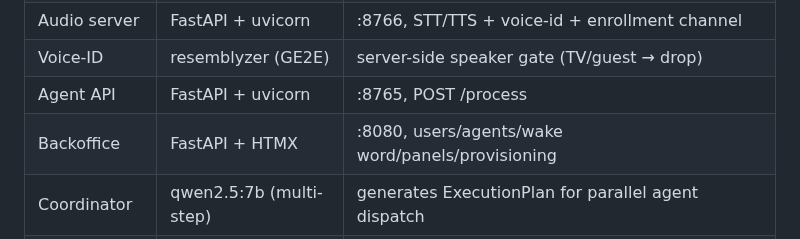
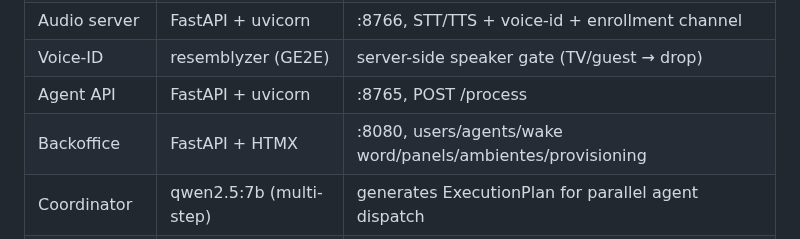
Before and after one commit to mblasi/home-agents, a Markdown page: README.md, the part around the change. Rendered like a GitHub page.

Commit message:
docs: root README (ambientes) + bump ear (satellite_ui/FRAMES_REQ docs)
Co-Authored-By: Claude Opus 4.8 <noreply@anthropic.com>

```diff
--- a/README.md
+++ b/README.md
@@ -144,7 +144,7 @@ bash ~/workspace/home-agents/ear/dashboard.sh
 | Audio server | FastAPI + uvicorn | :8766, STT/TTS + voice-id + enrollment channel |
 | Voice-ID | resemblyzer (GE2E) | server-side speaker gate (TV/guest → drop) |
 | Agent API | FastAPI + uvicorn | :8765, POST /process |
-| Backoffice | FastAPI + HTMX | :8080, users/agents/wake word/panels/provisioning |
+| Backoffice | FastAPI + HTMX | :8080, users/agents/wake word/panels/ambientes/provisioning |
 | Coordinator | qwen2.5:7b (multi-step) | generates ExecutionPlan for parallel agent dispatch |
 | Proactive | per-agent scheduler | detects patterns from history, generates intents |
 | Goals | goal_store.py | discovered→planning→in_progress→completed lifecycle |
```
